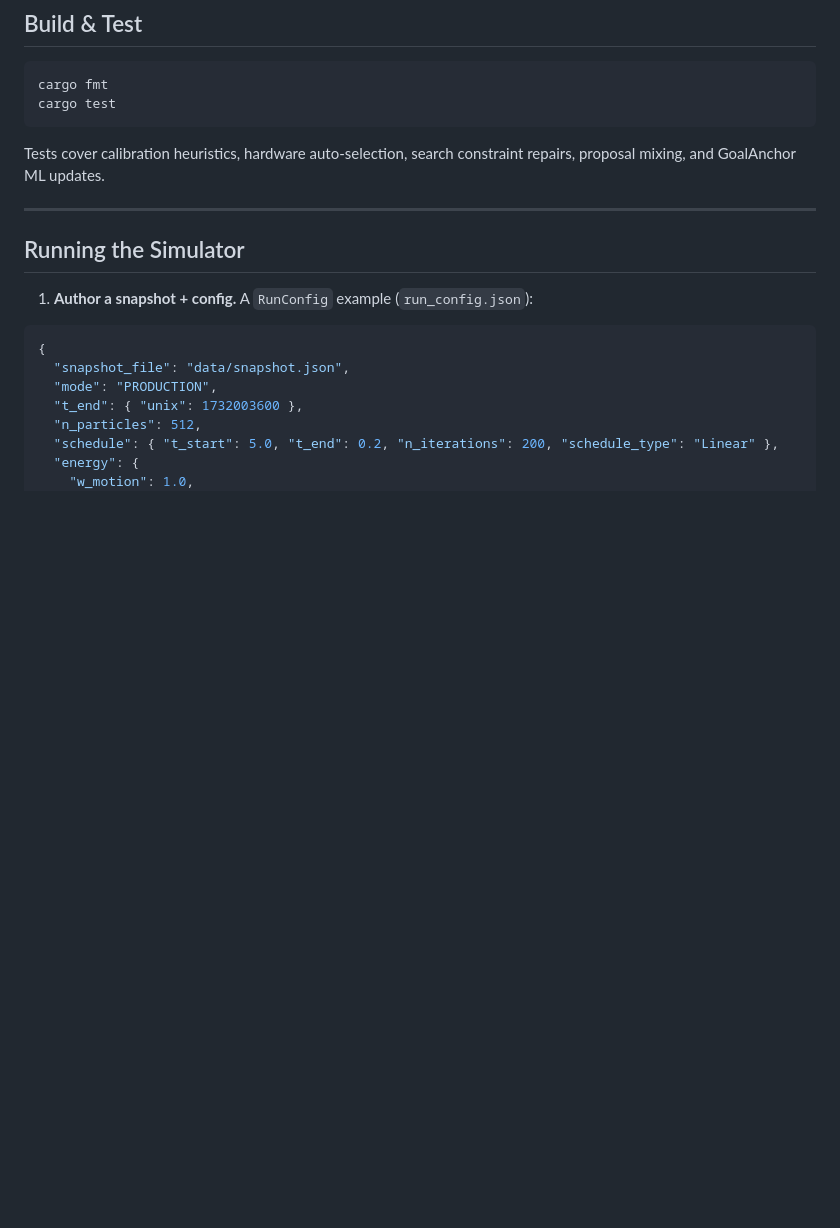
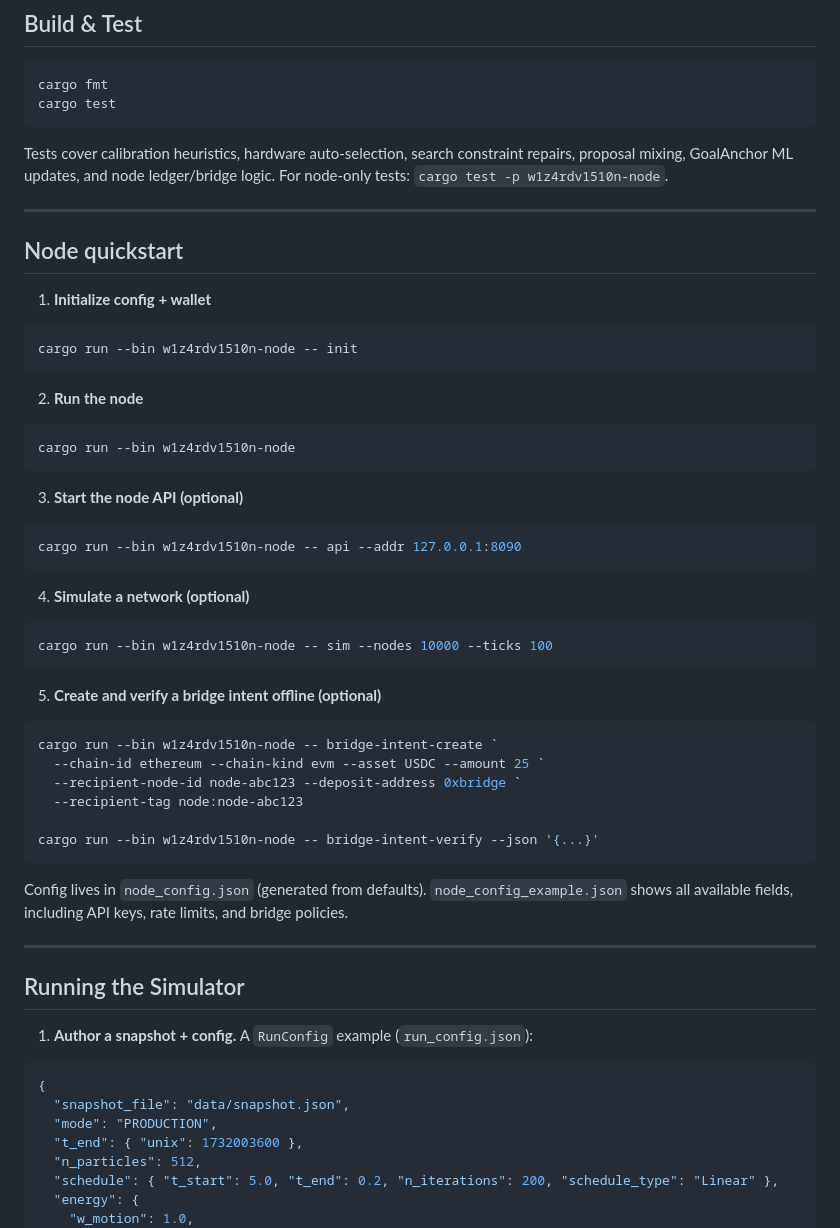
Before and after one commit to C4rr13rX/W1z4rDV1510n, a Markdown page: README.md, the part around one of its changes. Drawn GitHub-style; blank space fills up the shorter version.

````diff
--- a/README.md
+++ b/README.md
@@ -91,7 +110,48 @@ cargo fmt
 cargo test
 ```
 
-Tests cover calibration heuristics, hardware auto-selection, search constraint repairs, proposal mixing, and GoalAnchor ML updates.
+Tests cover calibration heuristics, hardware auto-selection, search constraint repairs, proposal mixing, GoalAnchor ML updates, and node ledger/bridge logic. For node-only tests: `cargo test -p w1z4rdv1510n-node`.
+
+---
+
+## Node quickstart
+
+1. **Initialize config + wallet**
+
+```powershell
+cargo run --bin w1z4rdv1510n-node -- init
+```
+
+2. **Run the node**
+
+```powershell
+cargo run --bin w1z4rdv1510n-node
+```
+
+3. **Start the node API (optional)**
+
+```powershell
+cargo run --bin w1z4rdv1510n-node -- api --addr 127.0.0.1:8090
+```
+
+4. **Simulate a network (optional)**
+
+```powershell
+cargo run --bin w1z4rdv1510n-node -- sim --nodes 10000 --ticks 100
+```
+
+5. **Create and verify a bridge intent offline (optional)**
+
+```powershell
+cargo run --bin w1z4rdv1510n-node -- bridge-intent-create `
+  --chain-id ethereum --chain-kind evm --asset USDC --amount 25 `
+  --recipient-node-id node-abc123 --deposit-address 0xbridge `
+  --recipient-tag node:node-abc123
+
+cargo run --bin w1z4rdv1510n-node -- bridge-intent-verify --json '{...}'
+```
+
+Config lives in `node_config.json` (generated from defaults). `node_config_example.json` shows all available fields, including API keys, rate limits, and bridge policies.
 
 ---
 
````
Also changed, not shown: other parts of README.md (+30 -11 lines).
